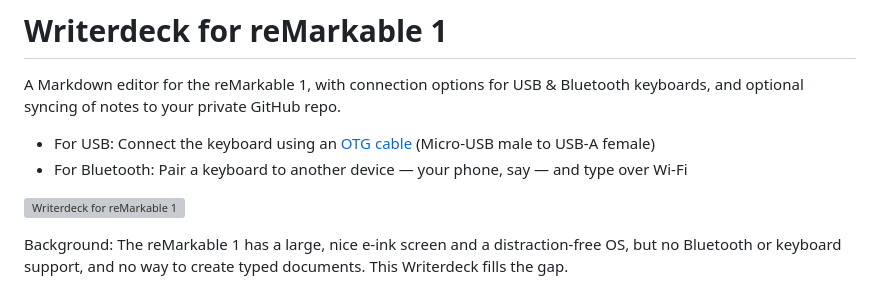
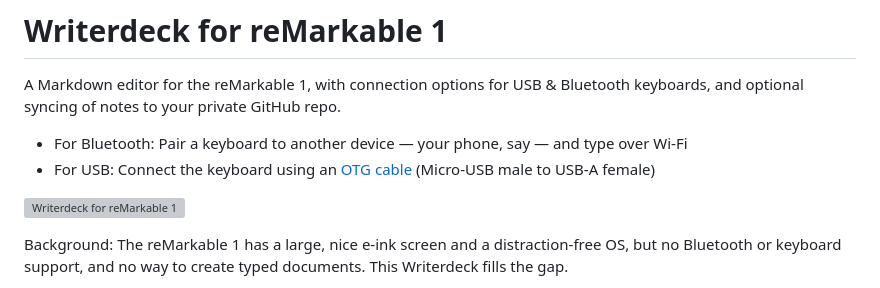
Before and after one commit to bjornte/Writerdeck-for-reMarkable, a Markdown page: README.md, the part around the change. Rendered like a GitHub page; grey boxes are pictures that could not be loaded.

```diff
--- a/README.md
+++ b/README.md
@@ -2,8 +2,8 @@
 
 A Markdown editor for the reMarkable 1, with connection options for USB & Bluetooth keyboards, and optional syncing of notes to your private GitHub repo.
 
+* For Bluetooth: Pair a keyboard to another device — your phone, say — and type over Wi-Fi
 * For USB: Connect the keyboard using an [OTG cable](https://en.wikipedia.org/wiki/USB_On-The-Go#OTG_micro_cables) (Micro-USB male to USB-A female)
-* For Bluetooth: Pair a keyboard to another device — your phone, say — and type over Wi-Fi
 
 ![Writerdeck for reMarkable 1](docs/Writerdeck-for-reMarkable.jpg)
 
```
